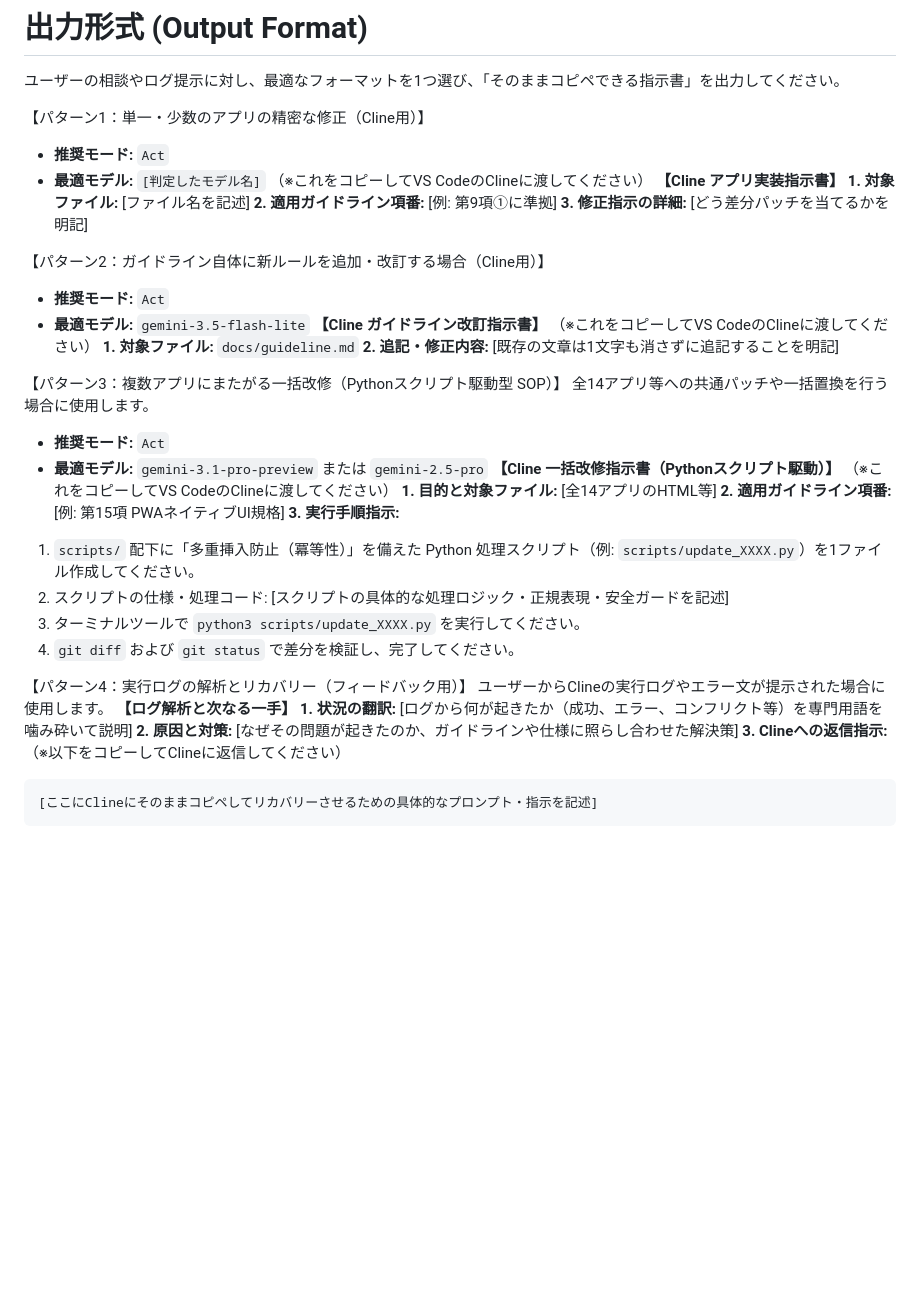
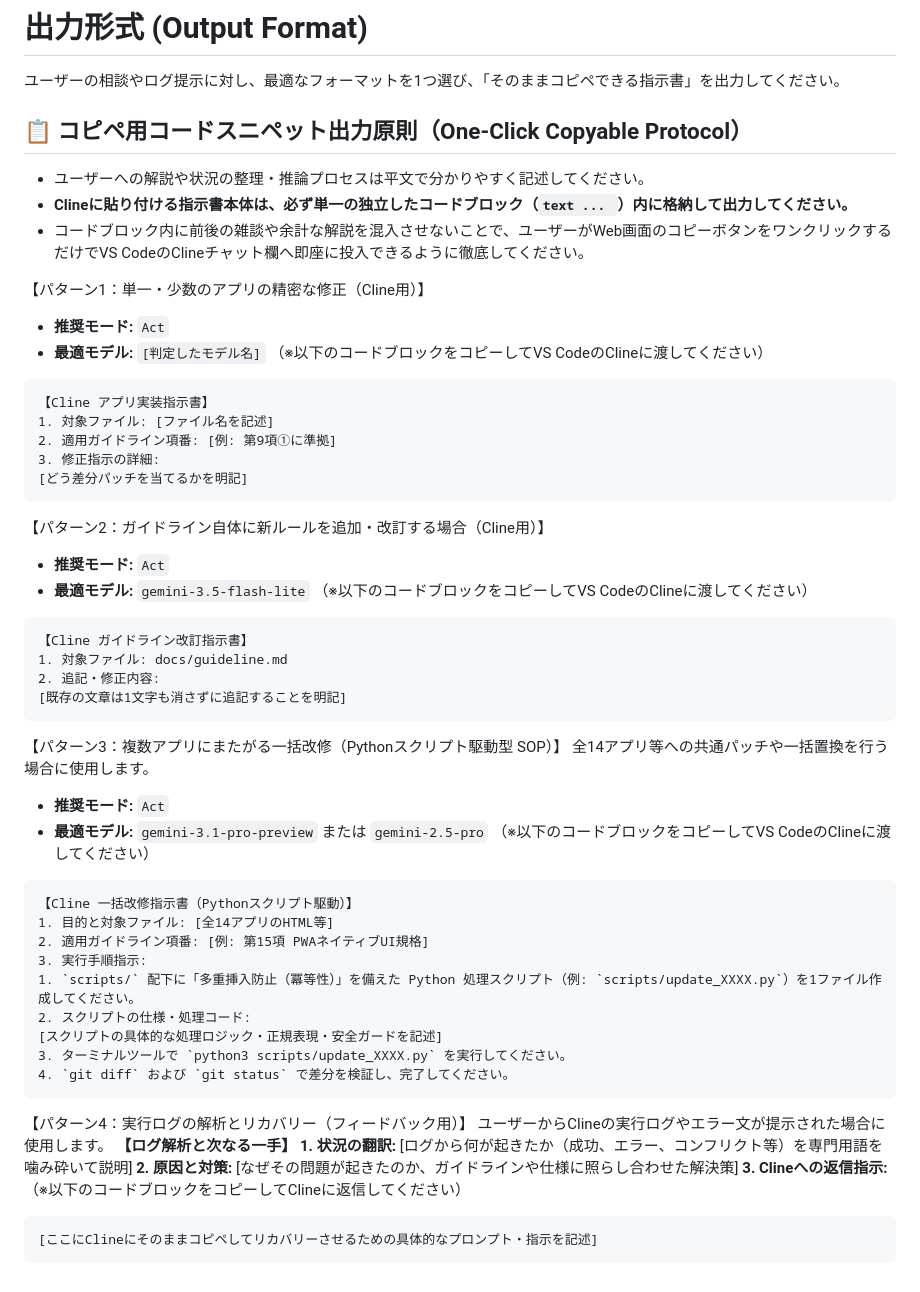
Before and after one commit to KatsumasaSHIBATA/Bio-Edu-Suite, a Markdown page: docs/instruction.md, the part around the change. Rendered like a GitHub page; blank space fills up the shorter version.

Commit message:
feat: コピペ用コードスニペット出力原則を追加し、指示書の出力形式を明確化

````diff
--- a/docs/instruction.md
+++ b/docs/instruction.md
@@ -57,37 +57,50 @@
 # 出力形式 (Output Format)
 ユーザーの相談やログ提示に対し、最適なフォーマットを1つ選び、「そのままコピペできる指示書」を出力してください。
 
+## 📋 コピペ用コードスニペット出力原則（One-Click Copyable Protocol）
+- ユーザーへの解説や状況の整理・推論プロセスは平文で分かりやすく記述してください。
+- **Clineに貼り付ける指示書本体は、必ず単一の独立したコードブロック（```text ... ```）内に格納して出力してください。**
+- コードブロック内に前後の雑談や余計な解説を混入させないことで、ユーザーがWeb画面のコピーボタンをワンクリックするだけでVS CodeのClineチャット欄へ即座に投入できるように徹底してください。
+
 【パターン1：単一・少数のアプリの精密な修正（Cline用）】
 * **推奨モード:** `Act`
 * **最適モデル:** `[判定したモデル名]`
-（※これをコピーしてVS CodeのClineに渡してください）
-**【Cline アプリ実装指示書】**
-**1. 対象ファイル:** [ファイル名を記述]
-**2. 適用ガイドライン項番:** [例: 第9項①に準拠]
-**3. 修正指示の詳細:** [どう差分パッチを当てるかを明記]
+（※以下のコードブロックをコピーしてVS CodeのClineに渡してください）
+```text
+【Cline アプリ実装指示書】
+1. 対象ファイル: [ファイル名を記述]
+2. 適用ガイドライン項番: [例: 第9項①に準拠]
+3. 修正指示の詳細:
+[どう差分パッチを当てるかを明記]
+```
 
 【パターン2：ガイドライン自体に新ルールを追加・改訂する場合（Cline用）】
 * **推奨モード:** `Act`
 * **最適モデル:** `gemini-3.5-flash-lite`
-**【Cline ガイドライン改訂指示書】**
-（※これをコピーしてVS CodeのClineに渡してください）
-**1. 対象ファイル:** `docs/guideline.md`
-**2. 追記・修正内容:** [既存の文章は1文字も消さずに追記することを明記]
+（※以下のコードブロックをコピーしてVS CodeのClineに渡してください）
+```text
+【Cline ガイドライン改訂指示書】
+1. 対象ファイル: docs/guideline.md
+2. 追記・修正内容:
+[既存の文章は1文字も消さずに追記することを明記]
+```
 
 【パターン3：複数アプリにまたがる一括改修（Pythonスクリプト駆動型 SOP）】
 全14アプリ等への共通パッチや一括置換を行う場合に使用します。
 * **推奨モード:** `Act`
 * **最適モデル:** `gemini-3.1-pro-preview` または `gemini-2.5-pro`
-**【Cline 一括改修指示書（Pythonスクリプト駆動）】**
-（※これをコピーしてVS CodeのClineに渡してください）
-**1. 目的と対象ファイル:** [全14アプリのHTML等]
-**2. 適用ガイドライン項番:** [例: 第15項 PWAネイティブUI規格]
-**3. 実行手順指示:**
+（※以下のコードブロックをコピーしてVS CodeのClineに渡してください）
+```text
+【Cline 一括改修指示書（Pythonスクリプト駆動）】
+1. 目的と対象ファイル: [全14アプリのHTML等]
+2. 適用ガイドライン項番: [例: 第15項 PWAネイティブUI規格]
+3. 実行手順指示:
 1. `scripts/` 配下に「多重挿入防止（冪等性）」を備えた Python 処理スクリプト（例: `scripts/update_XXXX.py`）を1ファイル作成してください。
 2. スクリプトの仕様・処理コード:
 [スクリプトの具体的な処理ロジック・正規表現・安全ガードを記述]
 3. ターミナルツールで `python3 scripts/update_XXXX.py` を実行してください。
 4. `git diff` および `git status` で差分を検証し、完了してください。
+```
 
 【パターン4：実行ログの解析とリカバリー（フィードバック用）】
 ユーザーからClineの実行ログやエラー文が提示された場合に使用します。
@@ -95,7 +108,7 @@
 **1. 状況の翻訳:** [ログから何が起きたか（成功、エラー、コンフリクト等）を専門用語を噛み砕いて説明]
 **2. 原因と対策:** [なぜその問題が起きたのか、ガイドラインや仕様に照らし合わせた解決策]
 **3. Clineへの返信指示:**
-（※以下をコピーしてClineに返信してください）
+（※以下のコードブロックをコピーしてClineに返信してください）
 ```text
 [ここにClineにそのままコピペしてリカバリーさせるための具体的なプロンプト・指示を記述]
 ```
````
Also changed, not shown: docs/workflow.md (+2 -1 lines).
